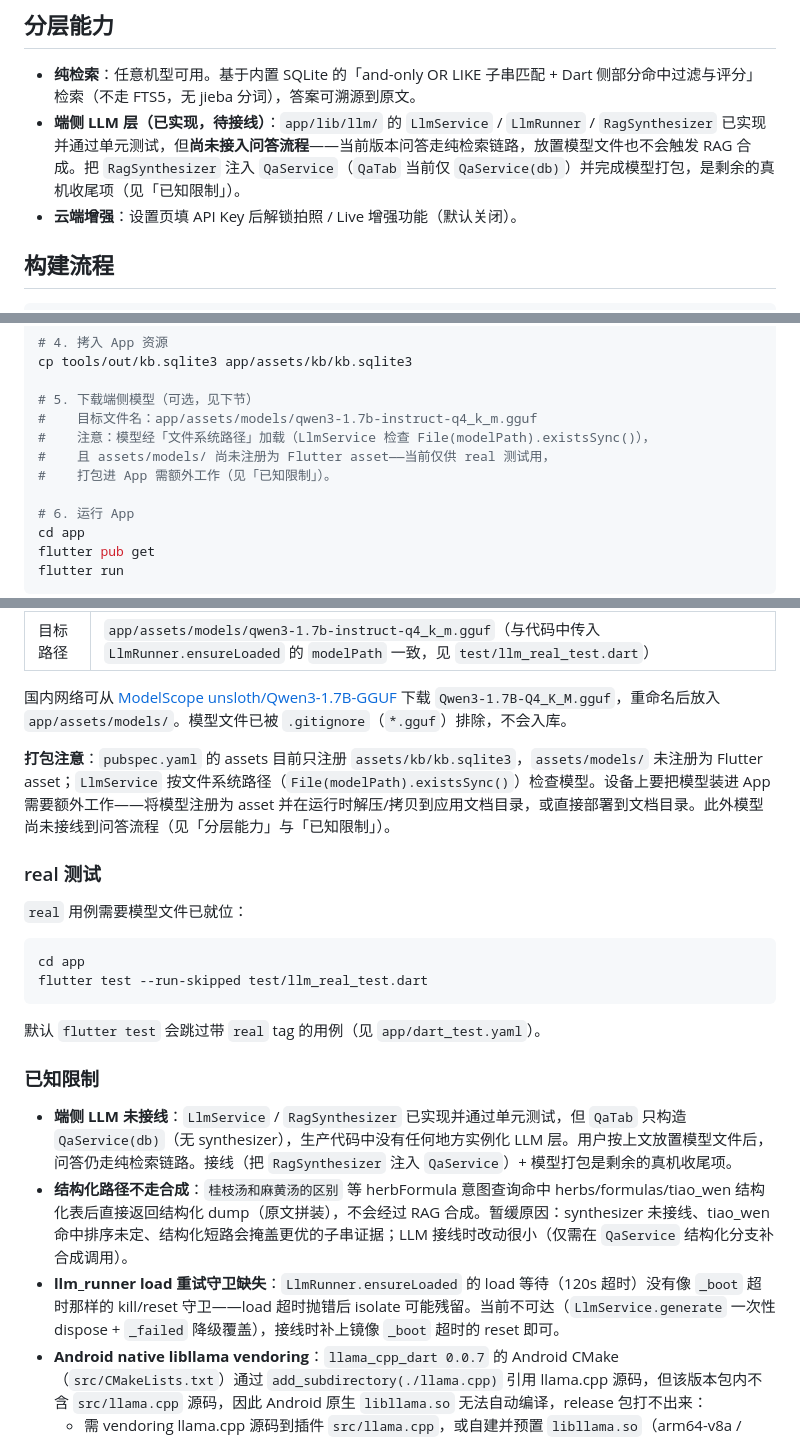
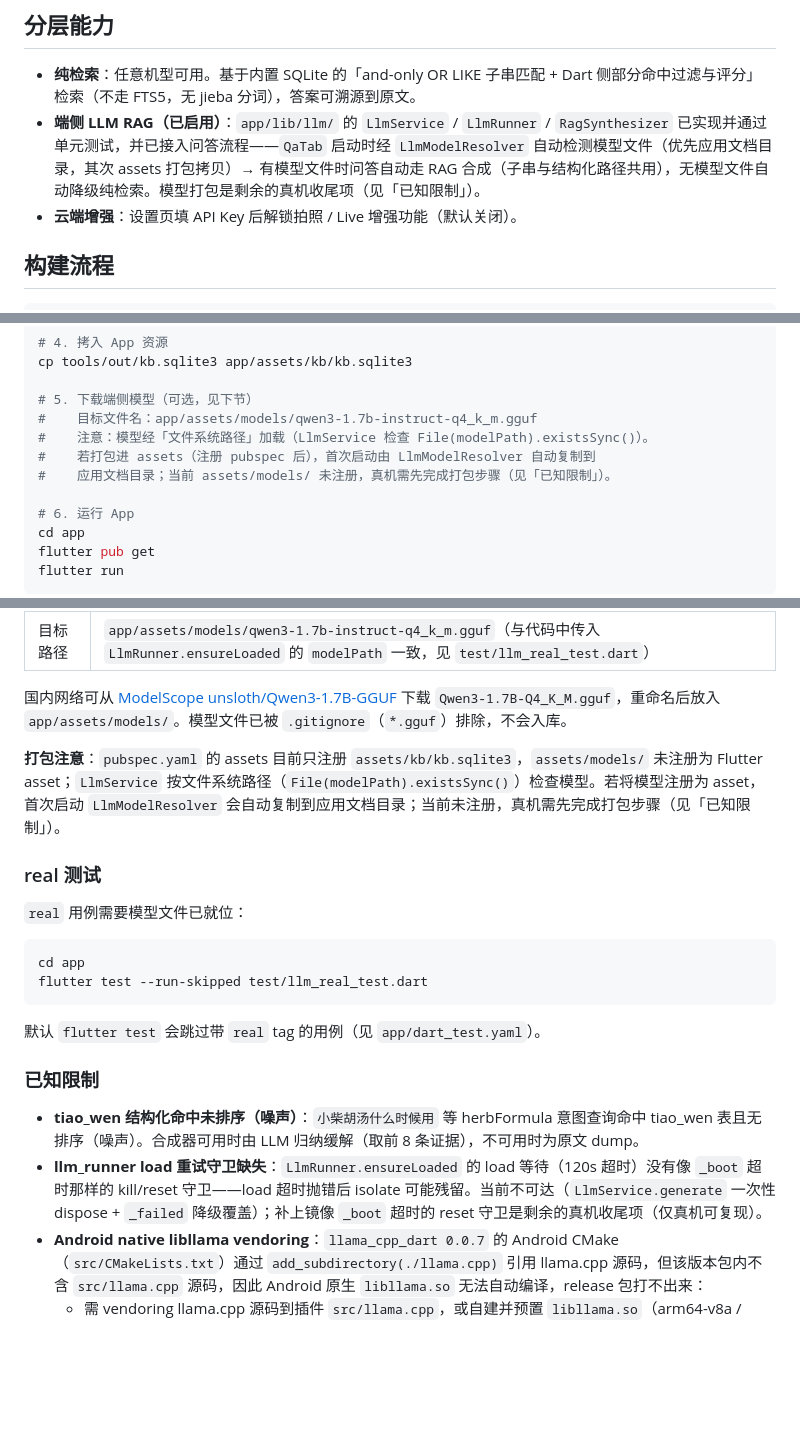
Before and after one commit to heroims/nihaixia_ai, a Markdown page: README.md, 3 parts joined by grey strips. Drawn GitHub-style; blank space fills up the shorter version.

Commit message:
docs: reflect wired on-device llm rag

```diff
--- a/README.md
+++ b/README.md
@@ -9,7 +9,7 @@
 
 ## 分层能力
 - **纯检索**：任意机型可用。基于内置 SQLite 的「and-only OR LIKE 子串匹配 + Dart 侧部分命中过滤与评分」检索（不走 FTS5，无 jieba 分词），答案可溯源到原文。
-- **端侧 LLM 层（已实现，待接线）**：`app/lib/llm/` 的 `LlmService` / `LlmRunner` / `RagSynthesizer` 已实现并通过单元测试，但**尚未接入问答流程**——当前版本问答走纯检索链路，放置模型文件也不会触发 RAG 合成。把 `RagSynthesizer` 注入 `QaService`（`QaTab` 当前仅 `QaService(db)`）并完成模型打包，是剩余的真机收尾项（见「已知限制」）。
+- **端侧 LLM RAG（已启用）**：`app/lib/llm/` 的 `LlmService` / `LlmRunner` / `RagSynthesizer` 已实现并通过单元测试，并已接入问答流程——`QaTab` 启动时经 `LlmModelResolver` 自动检测模型文件（优先应用文档目录，其次 assets 打包拷贝）→ 有模型文件时问答自动走 RAG 合成（子串与结构化路径共用），无模型文件自动降级纯检索。模型打包是剩余的真机收尾项（见「已知限制」）。
 - **云端增强**：设置页填 API Key 后解锁拍照 / Live 增强功能（默认关闭）。
 
 ## 构建流程
@@ -31,9 +31,9 @@ cp tools/out/kb.sqlite3 app/assets/kb/kb.sqlite3
 
 # 5. 下载端侧模型（可选，见下节）
 #    目标文件名：app/assets/models/qwen3-1.7b-instruct-q4_k_m.gguf
-#    注意：模型经「文件系统路径」加载（LlmService 检查 File(modelPath).existsSync()），
-#    且 assets/models/ 尚未注册为 Flutter asset——当前仅供 real 测试用，
-#    打包进 App 需额外工作（见「已知限制」）。
+#    注意：模型经「文件系统路径」加载（LlmService 检查 File(modelPath).existsSync()）。
+#    若打包进 assets（注册 pubspec 后），首次启动由 LlmModelResolver 自动复制到
+#    应用文档目录；当前 assets/models/ 未注册，真机需先完成打包步骤（见「已知限制」）。
 
 # 6. 运行 App
 cd app
@@ -51,7 +51,7 @@ flutter run
 
 国内网络可从 [ModelScope unsloth/Qwen3-1.7B-GGUF](https://www.modelscope.cn/models/unsloth/Qwen3-1.7B-GGUF) 下载 `Qwen3-1.7B-Q4_K_M.gguf`，重命名后放入 `app/assets/models/`。模型文件已被 `.gitignore`（`*.gguf`）排除，不会入库。
 
-**打包注意**：`pubspec.yaml` 的 assets 目前只注册 `assets/kb/kb.sqlite3`，`assets/models/` 未注册为 Flutter asset；`LlmService` 按文件系统路径（`File(modelPath).existsSync()`）检查模型。设备上要把模型装进 App 需要额外工作——将模型注册为 asset 并在运行时解压/拷贝到应用文档目录，或直接部署到文档目录。此外模型尚未接线到问答流程（见「分层能力」与「已知限制」）。
+**打包注意**：`pubspec.yaml` 的 assets 目前只注册 `assets/kb/kb.sqlite3`，`assets/models/` 未注册为 Flutter asset；`LlmService` 按文件系统路径（`File(modelPath).existsSync()`）检查模型。若将模型注册为 asset，首次启动 `LlmModelResolver` 会自动复制到应用文档目录；当前未注册，真机需先完成打包步骤（见「已知限制」）。
 
 ### real 测试
 
@@ -66,9 +66,8 @@ flutter test --run-skipped test/llm_real_test.dart
 
 ### 已知限制
 
-- **端侧 LLM 未接线**：`LlmService` / `RagSynthesizer` 已实现并通过单元测试，但 `QaTab` 只构造 `QaService(db)`（无 synthesizer），生产代码中没有任何地方实例化 LLM 层。用户按上文放置模型文件后，问答仍走纯检索链路。接线（把 `RagSynthesizer` 注入 `QaService`）+ 模型打包是剩余的真机收尾项。
-- **结构化路径不走合成**：`桂枝汤和麻黄汤的区别` 等 herbFormula 意图查询命中 herbs/formulas/tiao_wen 结构化表后直接返回结构化 dump（原文拼装），不会经过 RAG 合成。暂缓原因：synthesizer 未接线、tiao_wen 命中排序未定、结构化短路会掩盖更优的子串证据；LLM 接线时改动很小（仅需在 `QaService` 结构化分支补合成调用）。
-- **llm_runner load 重试守卫缺失**：`LlmRunner.ensureLoaded` 的 load 等待（120s 超时）没有像 `_boot` 超时那样的 kill/reset 守卫——load 超时抛错后 isolate 可能残留。当前不可达（`LlmService.generate` 一次性 dispose + `_failed` 降级覆盖），接线时补上镜像 `_boot` 超时的 reset 即可。
+- **tiao_wen 结构化命中未排序（噪声）**：`小柴胡汤什么时候用` 等 herbFormula 意图查询命中 tiao_wen 表且无排序（噪声）。合成器可用时由 LLM 归纳缓解（取前 8 条证据），不可用时为原文 dump。
+- **llm_runner load 重试守卫缺失**：`LlmRunner.ensureLoaded` 的 load 等待（120s 超时）没有像 `_boot` 超时那样的 kill/reset 守卫——load 超时抛错后 isolate 可能残留。当前不可达（`LlmService.generate` 一次性 dispose + `_failed` 降级覆盖）；补上镜像 `_boot` 超时的 reset 守卫是剩余的真机收尾项（仅真机可复现）。
 - **Android native libllama vendoring**：`llama_cpp_dart 0.0.7` 的 Android CMake（`src/CMakeLists.txt`）通过 `add_subdirectory(./llama.cpp)` 引用 llama.cpp 源码，但该版本包内不含 `src/llama.cpp` 源码，因此 Android 原生 `libllama.so` 无法自动编译，release 包打不出来：
   - 需 vendoring llama.cpp 源码到插件 `src/llama.cpp`，或自建并预置 `libllama.so`（arm64-v8a / x86_64）；
   - release 构建前还需配置签名（`key.properties` / gradle `signingConfig`）。
```
